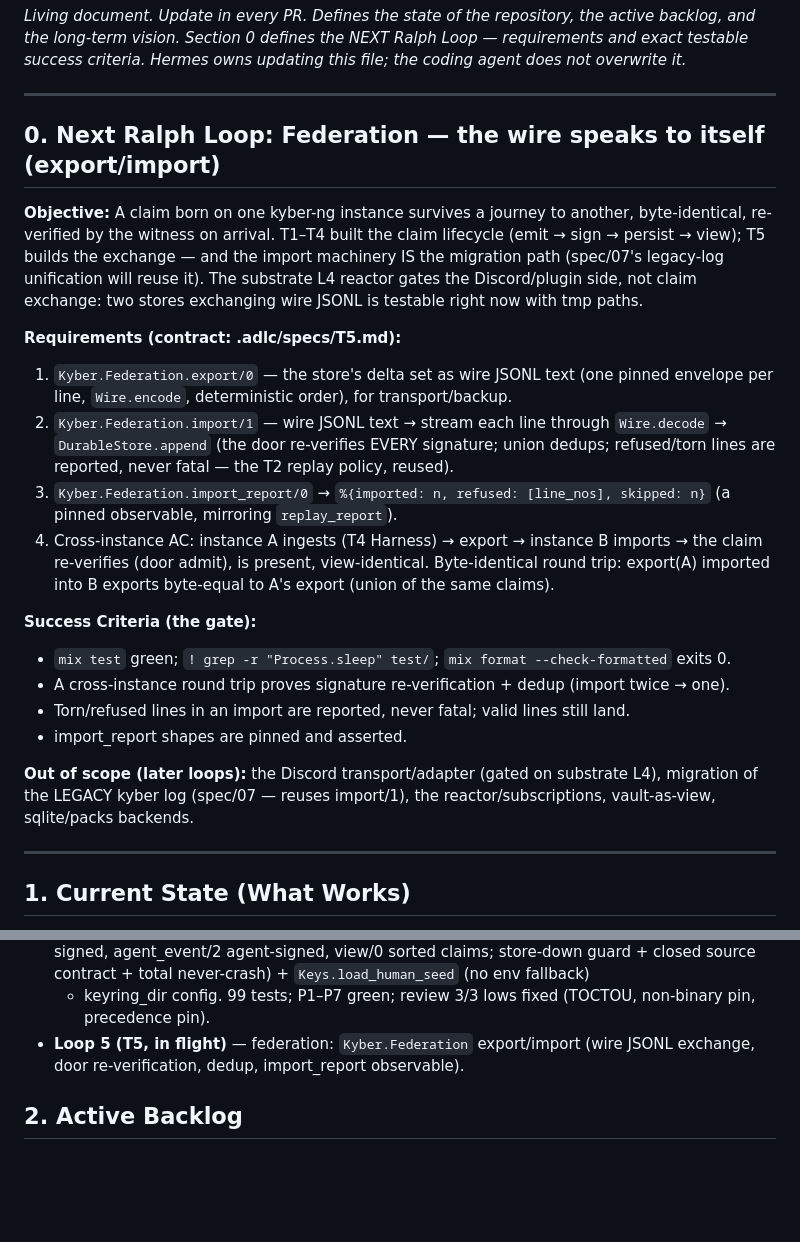
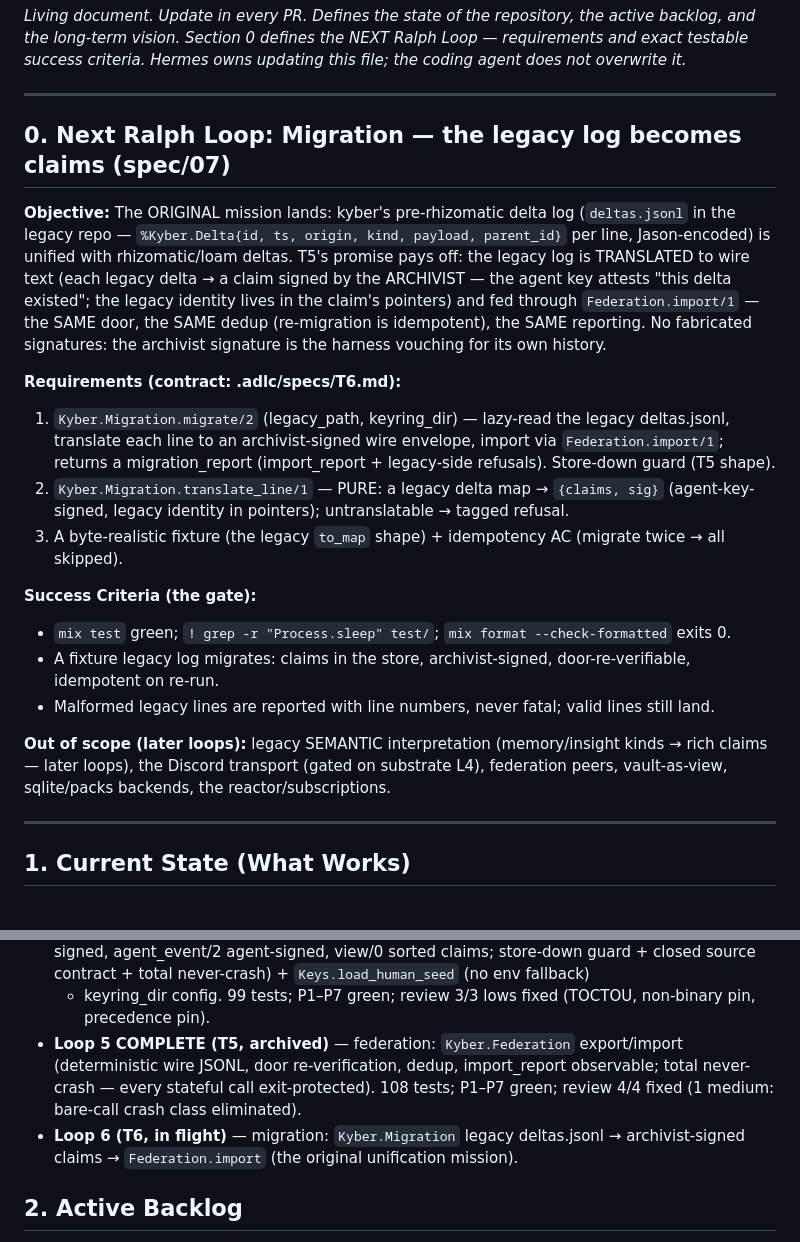
Before and after one commit to bombadil-labs/kyber-ng, a Markdown page: PLAN.md, 2 parts joined by grey strips. Rendered like a GitHub page; blank space fills up the shorter version.

Commit message:
PLAN.md: Loop 6 (Migration — the original unification mission) defined; T5 complete noted

```diff
--- a/PLAN.md
+++ b/PLAN.md
@@ -6,37 +6,36 @@ success criteria. Hermes owns updating this file; the coding agent does not over
 
 ---
 
-## 0. Next Ralph Loop: Federation — the wire speaks to itself (export/import)
+## 0. Next Ralph Loop: Migration — the legacy log becomes claims (spec/07)
 
-**Objective:** A claim born on one kyber-ng instance survives a journey to another,
-byte-identical, re-verified by the witness on arrival. T1–T4 built the claim lifecycle
-(emit → sign → persist → view); T5 builds the exchange — and the import machinery IS the
-migration path (spec/07's legacy-log unification will reuse it). The substrate L4 reactor
-gates the Discord/plugin side, not claim exchange: two stores exchanging wire JSONL is
-testable right now with tmp paths.
+**Objective:** The ORIGINAL mission lands: kyber's pre-rhizomatic delta log
+(`deltas.jsonl` in the legacy repo — `%Kyber.Delta{id, ts, origin, kind, payload,
+parent_id}` per line, Jason-encoded) is unified with rhizomatic/loam deltas. T5's
+promise pays off: the legacy log is TRANSLATED to wire text (each legacy delta → a claim
+signed by the ARCHIVIST — the agent key attests "this delta existed"; the legacy identity
+lives in the claim's pointers) and fed through `Federation.import/1` — the SAME door,
+the SAME dedup (re-migration is idempotent), the SAME reporting. No fabricated
+signatures: the archivist signature is the harness vouching for its own history.
 
-**Requirements (contract: .adlc/specs/T5.md):**
-1. `Kyber.Federation.export/0` — the store's delta set as wire JSONL text (one pinned
-   envelope per line, `Wire.encode`, deterministic order), for transport/backup.
-2. `Kyber.Federation.import/1` — wire JSONL text → stream each line through
-   `Wire.decode` → `DurableStore.append` (the door re-verifies EVERY signature; union
-   dedups; refused/torn lines are reported, never fatal — the T2 replay policy, reused).
-3. `Kyber.Federation.import_report/0` → `%{imported: n, refused: [line_nos], skipped: n}`
-   (a pinned observable, mirroring `replay_report`).
-4. Cross-instance AC: instance A ingests (T4 Harness) → export → instance B imports →
-   the claim re-verifies (door admit), is present, view-identical. Byte-identical round
-   trip: export(A) imported into B exports byte-equal to A's export (union of the same
-   claims).
+**Requirements (contract: .adlc/specs/T6.md):**
+1. `Kyber.Migration.migrate/2` (legacy_path, keyring_dir) — lazy-read the legacy
+   deltas.jsonl, translate each line to an archivist-signed wire envelope, import via
+   `Federation.import/1`; returns a migration_report (import_report + legacy-side
+   refusals). Store-down guard (T5 shape).
+2. `Kyber.Migration.translate_line/1` — PURE: a legacy delta map → `{claims, sig}`
+   (agent-key-signed, legacy identity in pointers); untranslatable → tagged refusal.
+3. A byte-realistic fixture (the legacy `to_map` shape) + idempotency AC (migrate twice →
+   all skipped).
 
 **Success Criteria (the gate):**
 - `mix test` green; `! grep -r "Process.sleep" test/`; `mix format --check-formatted` exits 0.
-- A cross-instance round trip proves signature re-verification + dedup (import twice → one).
-- Torn/refused lines in an import are reported, never fatal; valid lines still land.
-- import_report shapes are pinned and asserted.
+- A fixture legacy log migrates: claims in the store, archivist-signed, door-re-verifiable,
+  idempotent on re-run.
+- Malformed legacy lines are reported with line numbers, never fatal; valid lines still land.
 
-**Out of scope (later loops):** the Discord transport/adapter (gated on substrate L4),
-migration of the LEGACY kyber log (spec/07 — reuses import/1), the reactor/subscriptions,
-vault-as-view, sqlite/packs backends.
+**Out of scope (later loops):** legacy SEMANTIC interpretation (memory/insight kinds →
+rich claims — later loops), the Discord transport (gated on substrate L4), federation
+peers, vault-as-view, sqlite/packs backends, the reactor/subscriptions.
 
 ---
 
@@ -62,8 +61,12 @@ vault-as-view, sqlite/packs backends.
   closed source contract + total never-crash) + `Keys.load_human_seed` (no env fallback)
   + keyring_dir config. 99 tests; P1–P7 green; review 3/3 lows fixed (TOCTOU, non-binary
   pin, precedence pin).
-- **Loop 5 (T5, in flight)** — federation: `Kyber.Federation` export/import (wire JSONL
-  exchange, door re-verification, dedup, import_report observable).
+- **Loop 5 COMPLETE (T5, archived)** — federation: `Kyber.Federation` export/import
+  (deterministic wire JSONL, door re-verification, dedup, import_report observable;
+  total never-crash — every stateful call exit-protected). 108 tests; P1–P7 green;
+  review 4/4 fixed (1 medium: bare-call crash class eliminated).
+- **Loop 6 (T6, in flight)** — migration: `Kyber.Migration` legacy deltas.jsonl →
+  archivist-signed claims → `Federation.import` (the original unification mission).
 
 ## 2. Active Backlog
 
```
Also changed, not shown: .adlc/specs/T6.md (added, +103 -0 lines).
